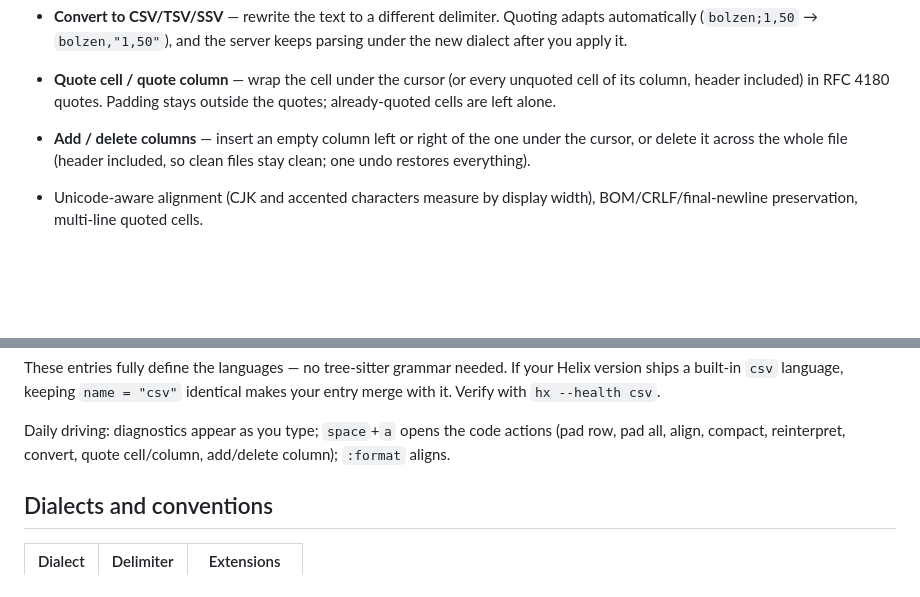
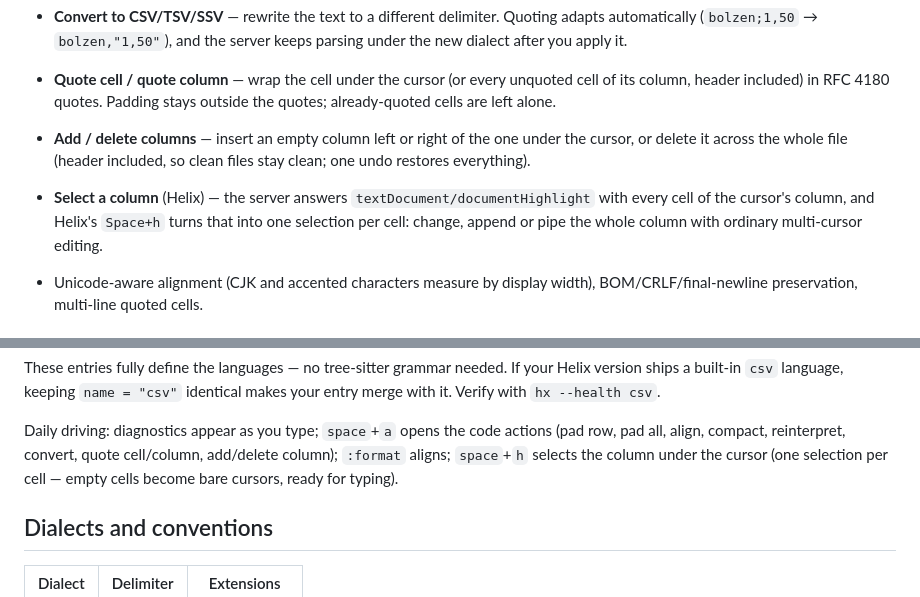
Before and after one commit to tammoippen/csv-lsp, a Markdown page: README.md, 2 parts joined by grey strips. Drawn GitHub-style; blank space fills up the shorter version.

Commit message:
docs: column selection via space+h in readme
Co-Authored-By: Claude Fable 5 <noreply@anthropic.com>
Claude-Session: https://claude.ai/code/session_011aLTXSTmHtvMvn8cyjikop

```diff
--- a/README.md
+++ b/README.md
@@ -40,6 +40,10 @@ with fixes attached.
 - **Add / delete columns** — insert an empty column left or right of the one
   under the cursor, or delete it across the whole file (header included, so
   clean files stay clean; one undo restores everything).
+- **Select a column** (Helix) — the server answers
+  `textDocument/documentHighlight` with every cell of the cursor's column, and
+  Helix's `Space+h` turns that into one selection per cell: change, append or
+  pipe the whole column with ordinary multi-cursor editing.
 - Unicode-aware alignment (CJK and accented characters measure by display
   width), BOM/CRLF/final-newline preservation, multi-line quoted cells.
 
@@ -89,7 +93,9 @@ identical makes your entry merge with it. Verify with `hx --health csv`.
 
 Daily driving: diagnostics appear as you type; `space`+`a` opens the code
 actions (pad row, pad all, align, compact, reinterpret, convert, quote
-cell/column, add/delete column); `:format` aligns.
+cell/column, add/delete column); `:format` aligns; `space`+`h` selects the
+column under the cursor (one selection per cell — empty cells become bare
+cursors, ready for typing).
 
 ## Dialects and conventions
 
```
Also changed, not shown: docs/architecture.md (+5 -3 lines).
